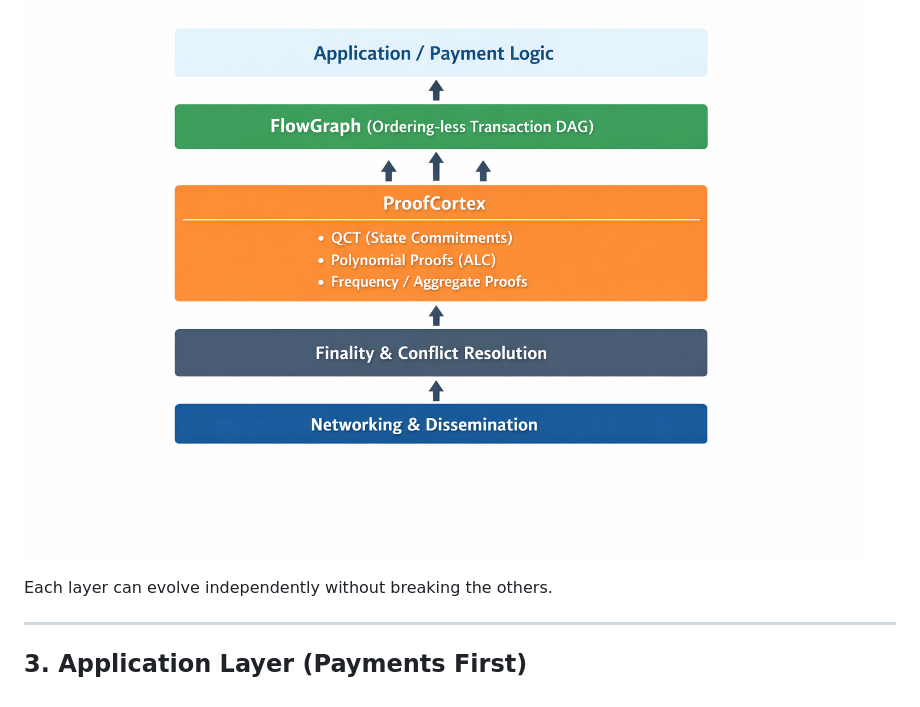
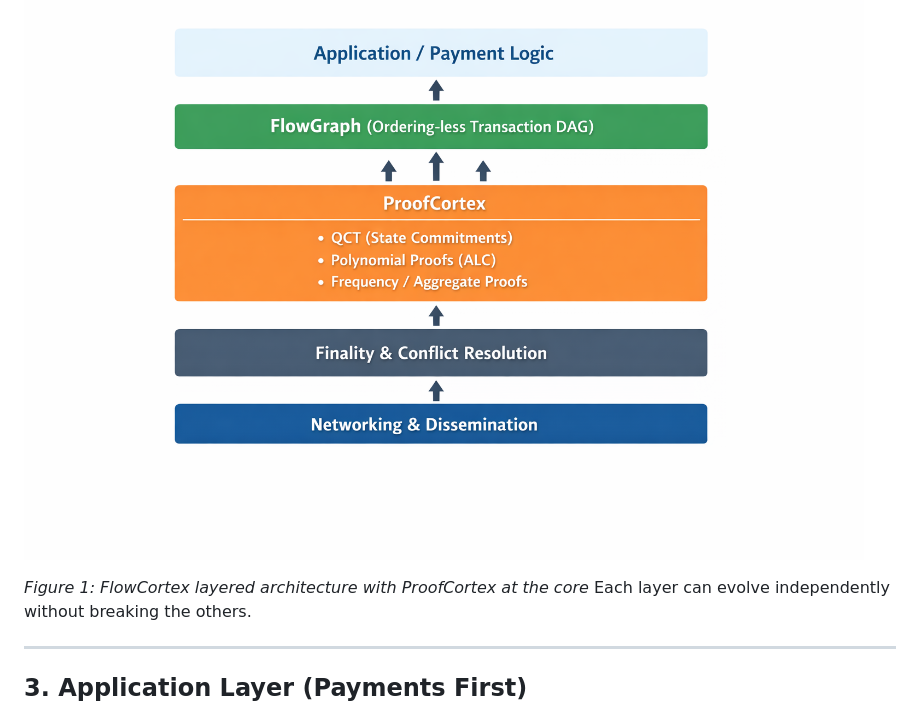
Before and after one commit to veeringman/flow-cortex, a Markdown page: docs/architecture/overview.md, the part around the change. Drawn GitHub-style.

Commit message:
Add figure caption for FlowCortex architecture
Added a caption to the architecture overview figure.

```diff
--- a/docs/architecture/overview.md
+++ b/docs/architecture/overview.md
@@ -31,7 +31,7 @@ FlowCortex is organized into **orthogonal layers**, each with a clear responsibi
 
 ![FlowCortex Architecture Overview](/docs/assets/flowcortex.architecture.overview.png)
 
-
+*Figure 1: FlowCortex layered architecture with ProofCortex at the core*
 Each layer can evolve independently without breaking the others.
 
 ---
```
